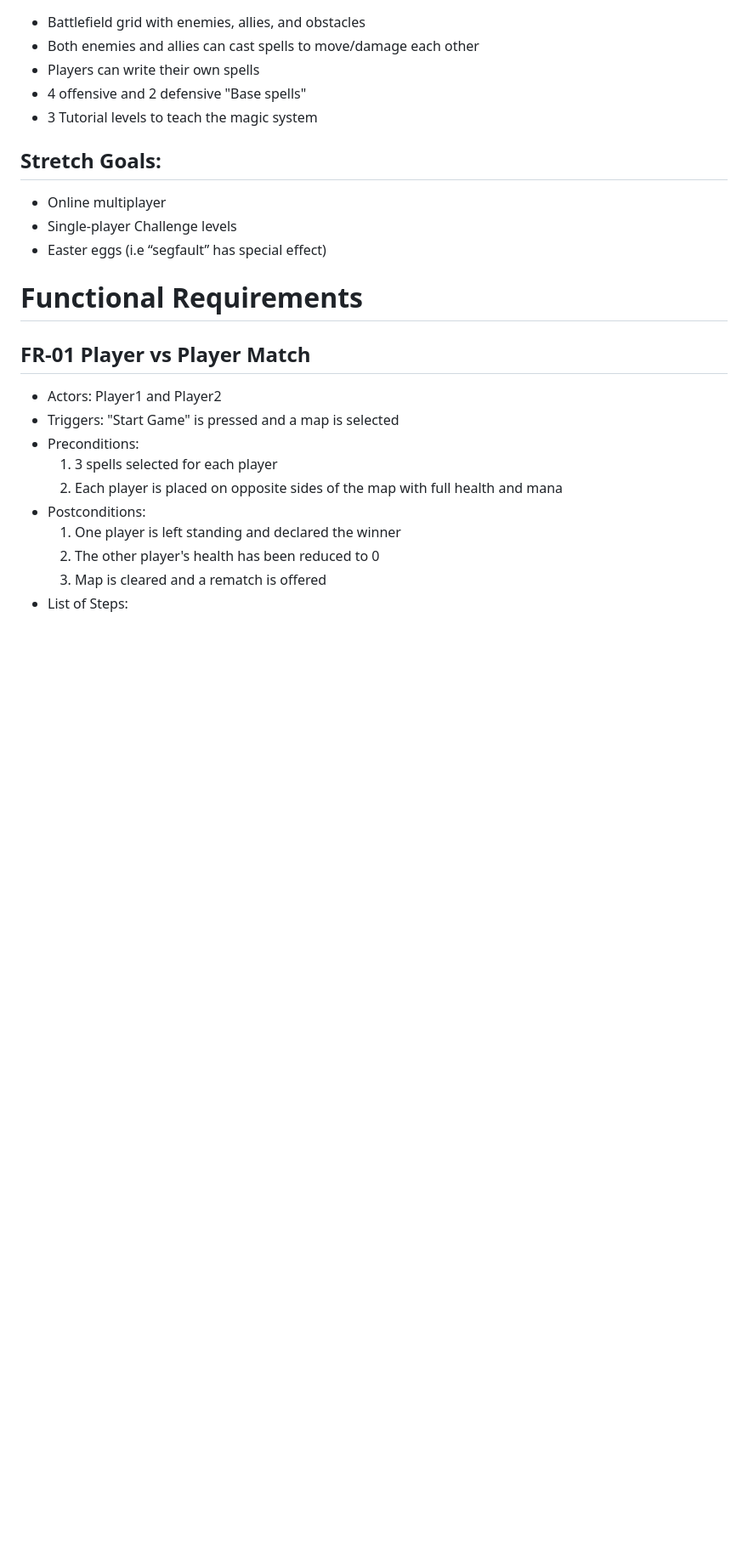
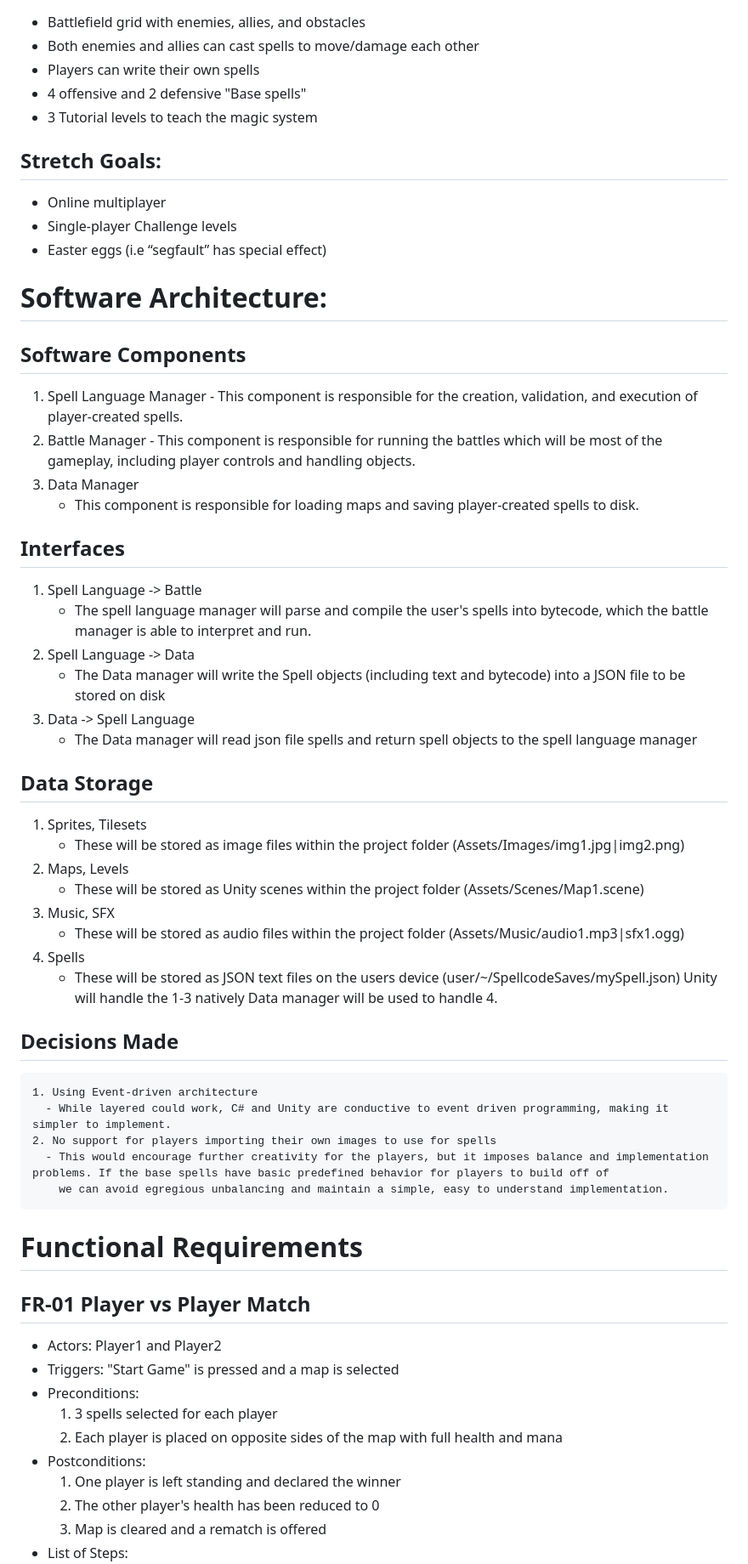
Before and after one commit to Doubleshot12349/Spellcode, a Markdown page: README.md, the part around the change. Shown at 85% size. Drawn GitHub-style; blank space fills up the shorter version.

Commit message:
Added software architecture details

```diff
--- a/README.md
+++ b/README.md
@@ -76,6 +76,41 @@ Most programming games nowadays are targeted towards simple, beginner coding, wh
   - Online multiplayer
   - Single-player Challenge levels
   - Easter eggs (i.e “segfault” has special effect)
+
+# Software Architecture:
+## Software Components
+  1. Spell Language Manager
+    - This component is responsible for the creation, validation, and execution of player-created spells.
+  2. Battle Manager
+    - This component is responsible for running the battles which will be most of the gameplay, including player controls and handling objects.
+  3. Data Manager
+     - This component is responsible for loading maps and saving player-created spells to disk.
+## Interfaces
+  1. Spell Language -> Battle
+     - The spell language manager will parse and compile the user's spells into bytecode, which the battle manager is able to interpret and run.
+  2. Spell Language -> Data
+     - The Data manager will write the Spell objects (including text and bytecode) into a JSON file to be stored on disk
+  3. Data -> Spell Language
+     - The Data manager will read json file spells and return spell objects to the spell language manager
+## Data Storage
+  1. Sprites, Tilesets
+     - These will be stored as image files within the project folder (Assets/Images/img1.jpg|img2.png)
+  2. Maps, Levels
+     - These will be stored as Unity scenes within the project folder (Assets/Scenes/Map1.scene)
+  3. Music, SFX
+     - These will be stored as audio files within the project folder (Assets/Music/audio1.mp3|sfx1.ogg)
+  4. Spells
+     - These will be stored as JSON text files on the users device (user/~/SpellcodeSaves/mySpell.json)
+  Unity will handle the 1-3 natively
+  Data manager will be used to handle 4.
+
+  ## Decisions Made
+    1. Using Event-driven architecture
+      - While layered could work, C# and Unity are conductive to event driven programming, making it simpler to implement.
+    2. No support for players importing their own images to use for spells
+      - This would encourage further creativity for the players, but it imposes balance and implementation problems. If the base spells have basic predefined behavior for players to build off of
+        we can avoid egregious unbalancing and maintain a simple, easy to understand implementation.
+
 
 # Functional Requirements
 
```
